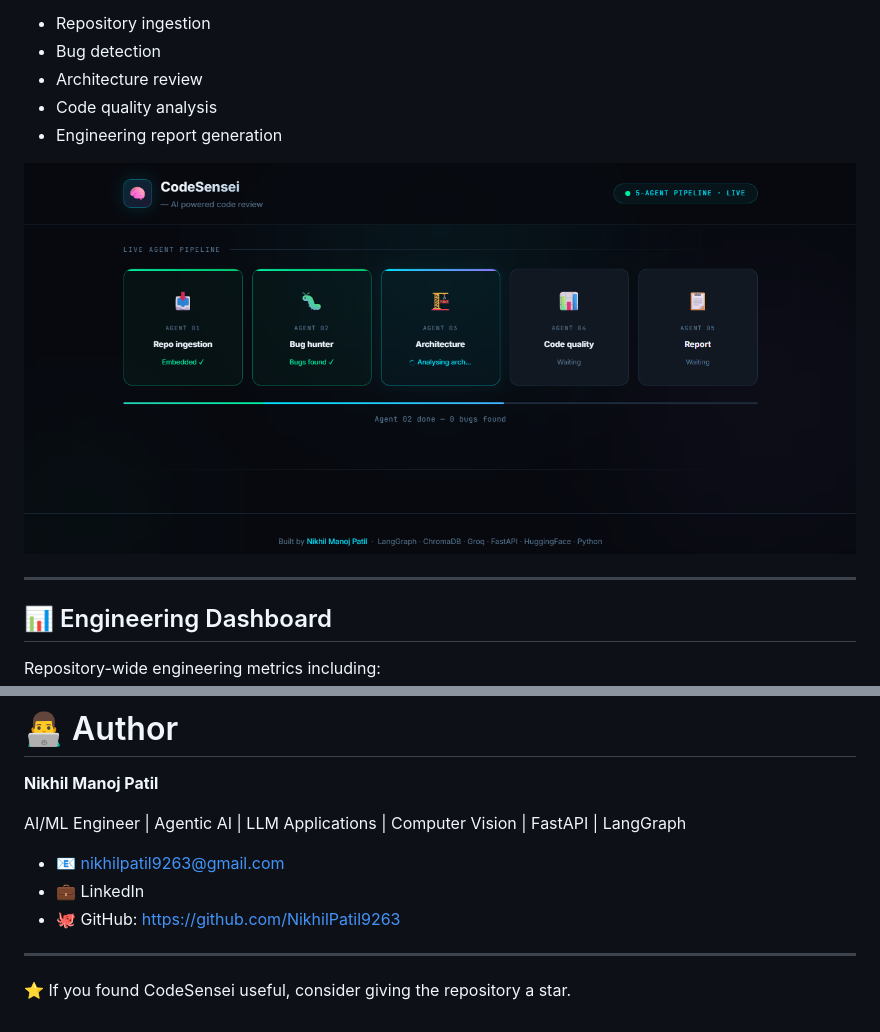
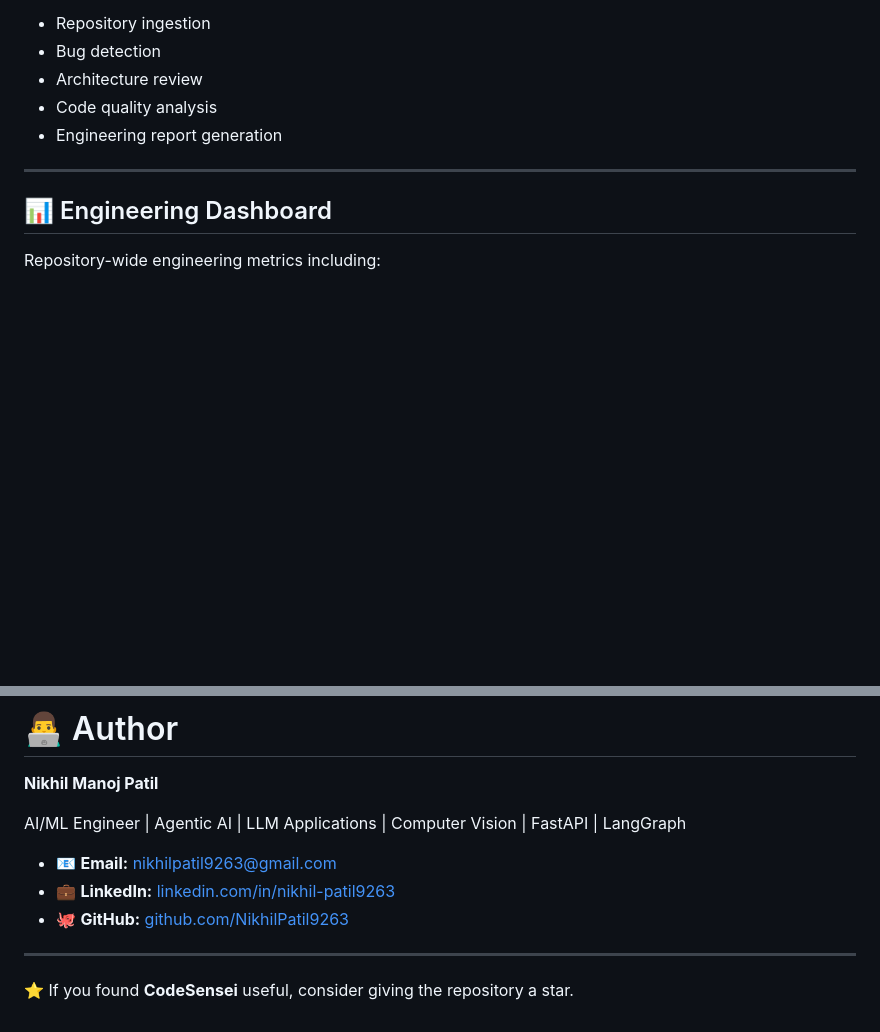
Before and after one commit to NikhilPatil9263/codesensei, a Markdown page: README.md, 2 parts joined by grey strips. Rendered like a GitHub page; blank space fills up the shorter version.

```diff
--- a/README.md
+++ b/README.md
@@ -140,8 +140,6 @@ Features shown:
 - Architecture review
 - Code quality analysis
 - Engineering report generation
-
-![Pipeline](assets/pipeline.png)
 
 ---
 
@@ -576,10 +564,10 @@ Released under the MIT License.
 
 AI/ML Engineer | Agentic AI | LLM Applications | Computer Vision | FastAPI | LangGraph
 
-- 📧 nikhilpatil9263@gmail.com
-- 💼 LinkedIn
-- 🐙 GitHub: https://github.com/NikhilPatil9263
+- 📧 **Email:** [nikhilpatil9263@gmail.com](mailto:nikhilpatil9263@gmail.com)
+- 💼 **LinkedIn:** [linkedin.com/in/nikhil-patil9263](https://www.linkedin.com/in/nikhil-patil9263/)
+- 🐙 **GitHub:** [github.com/NikhilPatil9263](https://github.com/NikhilPatil9263)
 
 ---
 
-⭐ If you found CodeSensei useful, consider giving the repository a star.
+⭐ If you found **CodeSensei** useful, consider giving the repository a star.
```
Also changed, not shown: other parts of README.md (+31 -41 lines).
